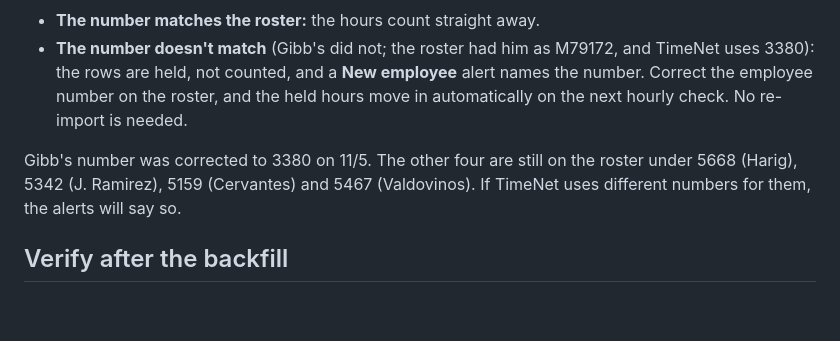
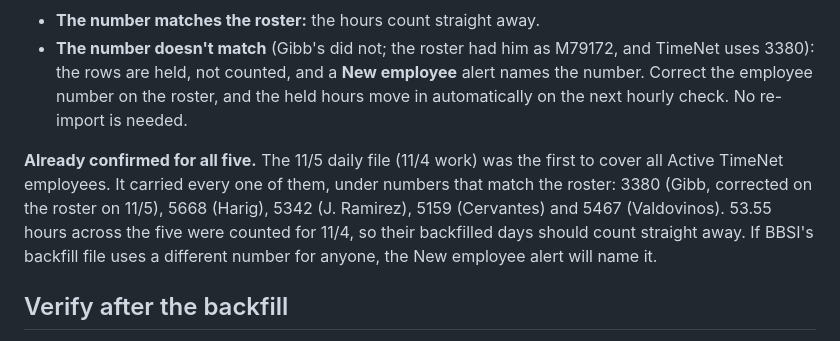
Before and after one commit to Sequoia-Forest-Products/sfp-staffing-master, a Markdown page: BACKFILL_READINESS.md, the part around the change. GitHub-like rendering; blank space fills up the shorter version.

Commit message:
Backfill note: the 11/4 file already carried all five new hires under roster numbers
Co-Authored-By: Claude Opus 5.5 <noreply@anthropic.com>
Claude-Session: https://claude.ai/code/session_01DvZaT9vGcCt2AiVQaUxxwJ

```diff
--- a/BACKFILL_READINESS.md
+++ b/BACKFILL_READINESS.md
@@ -47,10 +47,13 @@ feed. When they arrive, each employee number is checked against the roster:
   roster, and the held hours move in automatically on the next hourly check.
   No re-import is needed.
 
-Gibb's number was corrected to 3380 on 11/5. The other four are still on the
-roster under 5668 (Harig), 5342 (J. Ramirez), 5159 (Cervantes) and 5467
-(Valdovinos). If TimeNet uses different numbers for them, the alerts will
-say so.
+**Already confirmed for all five.** The 11/5 daily file (11/4 work) was the
+first to cover all Active TimeNet employees. It carried every one of them,
+under numbers that match the roster: 3380 (Gibb, corrected on the roster on
+11/5), 5668 (Harig), 5342 (J. Ramirez), 5159 (Cervantes) and 5467
+(Valdovinos). 53.55 hours across the five were counted for 11/4, so their
+backfilled days should count straight away. If BBSI's backfill file uses a
+different number for anyone, the New employee alert will name it.
 
 ## Verify after the backfill
 
```
